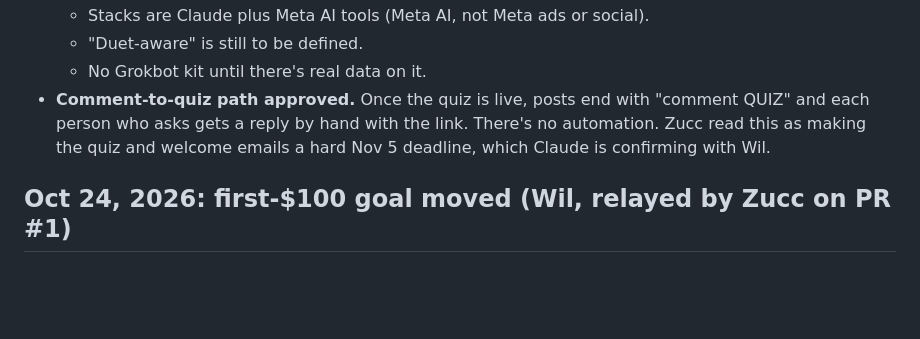
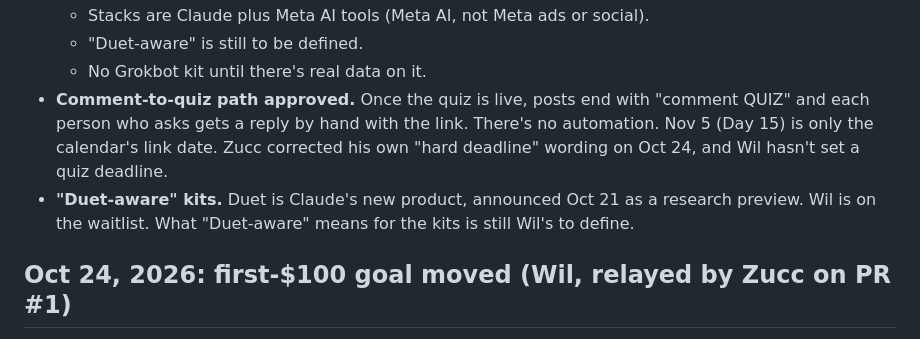
Before and after one commit to LEETSAUCE444/LEETSAUCE444, a Markdown page: adhd-entrepreneur/DECISIONS.md, the part around the change. GitHub-like rendering; blank space fills up the shorter version.

Commit message:
Log Nov 5 correction and what Duet is
Zucc corrected his own wording: Nov 5 is the calendar's link date, not a
hard quiz deadline Wil set. Duet is Claude's research-preview product;
what Duet-aware means for the kits is still Wil's call.

Co-Authored-By: Claude Opus 5.5 <noreply@anthropic.com>
Claude-Session: https://claude.ai/code/session_0129qUBaFJQgbsrK6yWMD7d5

```diff
--- a/adhd-entrepreneur/DECISIONS.md
+++ b/adhd-entrepreneur/DECISIONS.md
@@ -19,7 +19,8 @@ Locked decisions only, newest first. Claude and Zucc build on these and don't re
   - Stacks are Claude plus Meta AI tools (Meta AI, not Meta ads or social).
   - "Duet-aware" is still to be defined.
   - No Grokbot kit until there's real data on it.
-- **Comment-to-quiz path approved.** Once the quiz is live, posts end with "comment QUIZ" and each person who asks gets a reply by hand with the link. There's no automation. Zucc read this as making the quiz and welcome emails a hard Nov 5 deadline, which Claude is confirming with Wil.
+- **Comment-to-quiz path approved.** Once the quiz is live, posts end with "comment QUIZ" and each person who asks gets a reply by hand with the link. There's no automation. Nov 5 (Day 15) is only the calendar's link date. Zucc corrected his own "hard deadline" wording on Oct 24, and Wil hasn't set a quiz deadline.
+- **"Duet-aware" kits.** Duet is Claude's new product, announced Oct 21 as a research preview. Wil is on the waitlist. What "Duet-aware" means for the kits is still Wil's to define.
 
 ## Oct 24, 2026: first-$100 goal moved (Wil, relayed by Zucc on PR #1)
 
```
